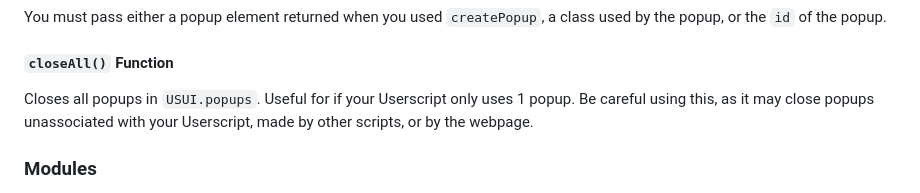
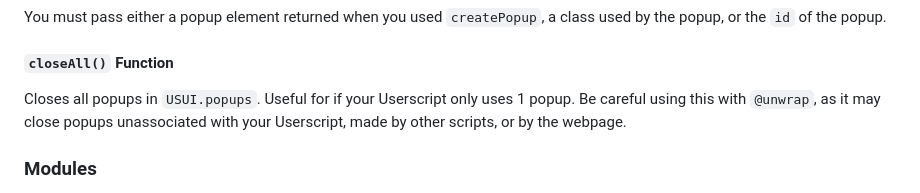
Before and after one commit to ccn0/usui, a Markdown page: README.md, the part around the change. Rendered like a GitHub page.

Commit message:
new research shows its scope is only to the userscript as long as you havent unwrapped or are using window.USUI

```diff
--- a/README.md
+++ b/README.md
@@ -217,8 +217,8 @@ or the `id` of the popup.
 #### `closeAll()` Function
 
 Closes all popups in `USUI.popups`. Useful for if your Userscript only uses 1 popup.
-Be careful using this, as it may close popups unassociated with your Userscript, made
-by other scripts, or by the webpage.
+Be careful using this with `@unwrap`, as it may close popups unassociated with your Userscript,
+made by other scripts, or by the webpage.
 
 ### Modules
 
```
